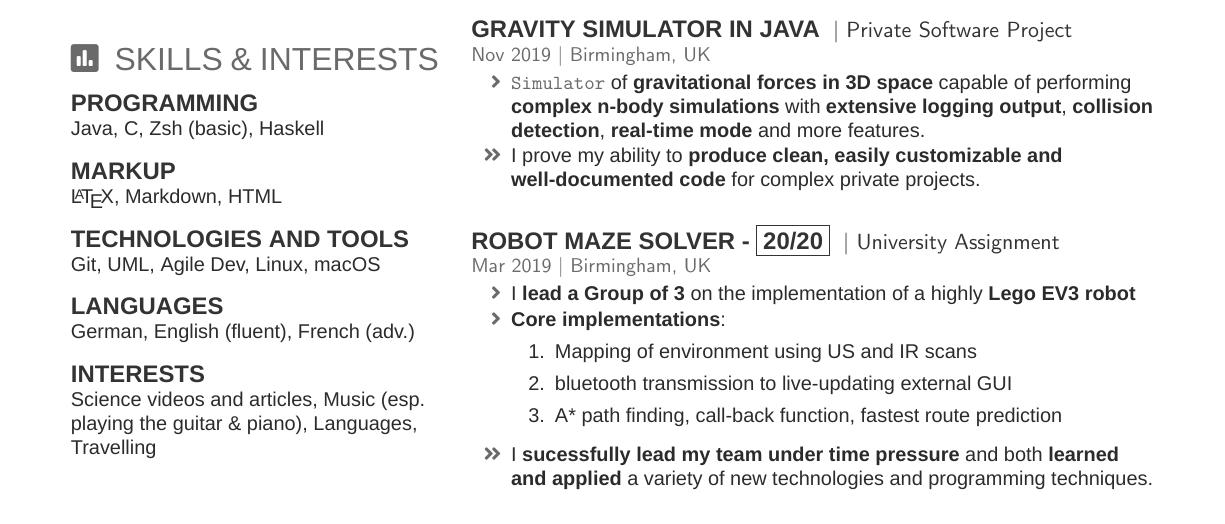
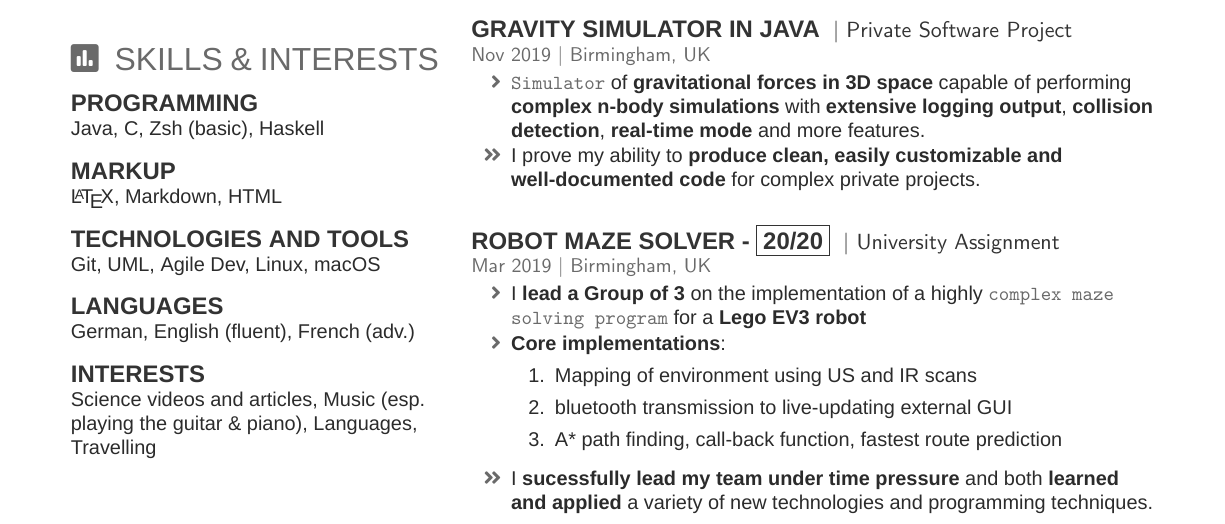
Before and after one commit to jonas4climate/old_cv, a LaTeX CV (CV.tex): part of the page, cut so that both start at the same text. Compiled offline with XeLaTeX; a missing font is replaced by an installed copy or a similar font.

Commit message:
Link finally fixed

```diff
--- a/CV.tex
+++ b/CV.tex
@@ -206,7 +206,7 @@ Science videos and articles, Music (esp. playing the guitar \& piano), Languages
 \descript{| University Assignment}
 \location{Mar 2019 | Birmingham, UK}
 \begin{tightemize}
-   \item I \textbf{lead a Group of 3} on the implementation of a highly \href{https://github.com/j0ner0n/University-Assignments/tree/master/Year1/Artificial%20Intelligence/Robotics/Complete-Maze-Solver}{\textbf{Lego EV3 robot}}
+    \item I \textbf{lead a Group of 3} on the implementation of a highly \href{https://github.com/j0ner0n/University-Assignments/tree/master/Year1/Artificial%20Intelligence/Robotics/Complete-Maze-Solver}{\texttt{complex maze solving program}} for a \href{https://education.lego.com/en-gb/product/mindstorms-ev3}{\textbf{Lego EV3 robot}}
    \item \textbf{Core implementations}:
    \begin{enumerate}
         \item Mapping of environment using US and IR scans
```
Also changed, not shown: CV.pdf.
